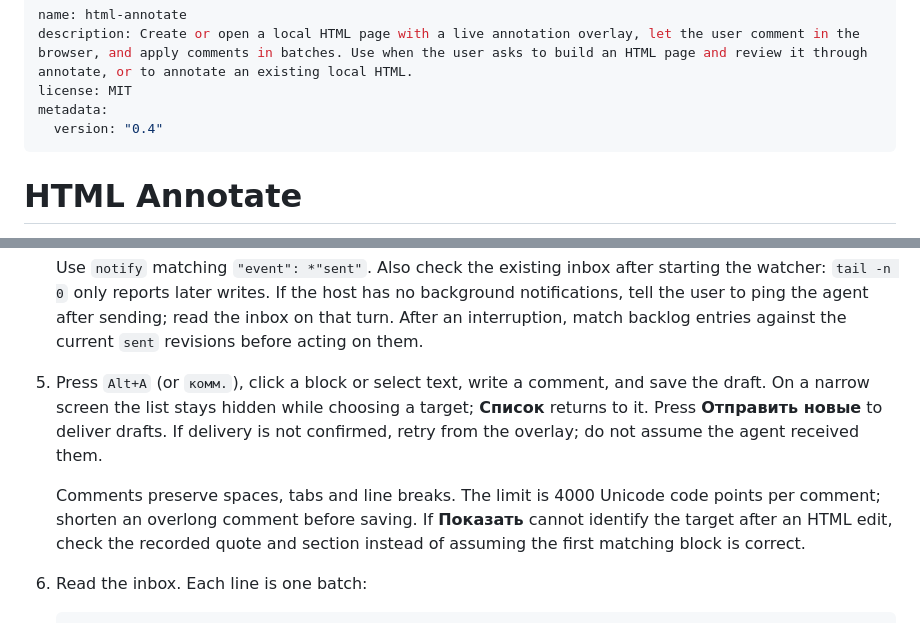
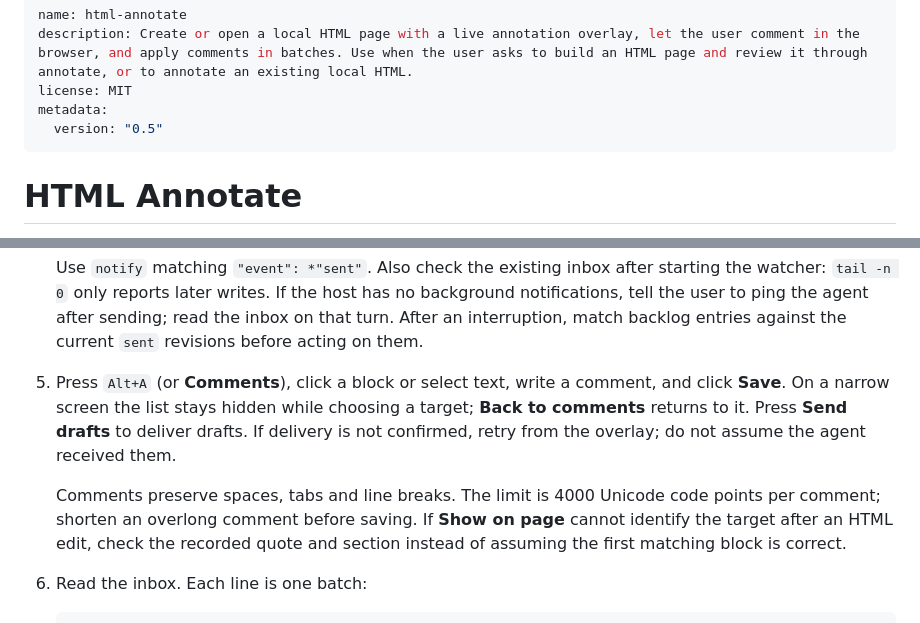
Before and after one commit to buurzx/html-annotate, a Markdown page: SKILL.md, 2 parts joined by grey strips. Rendered like a GitHub page.

```diff
--- a/SKILL.md
+++ b/SKILL.md
@@ -3,7 +3,7 @@ name: html-annotate
 description: Create or open a local HTML page with a live annotation overlay, let the user comment in the browser, and apply comments in batches. Use when the user asks to build an HTML page and review it through annotate, or to annotate an existing local HTML.
 license: MIT
 metadata:
-  version: "0.4"
+  version: "0.5"
 ---
 
 # HTML Annotate
@@ -57,9 +57,9 @@ The agent host needs shell access to start the server and permission to edit the
 
    Use `notify` matching `"event": *"sent"`. Also check the existing inbox after starting the watcher: `tail -n 0` only reports later writes. If the host has no background notifications, tell the user to ping the agent after sending; read the inbox on that turn. After an interruption, match backlog entries against the current `sent` revisions before acting on them.
 
-5. Press `Alt+A` (or `комм.`), click a block or select text, write a comment, and save the draft. On a narrow screen the list stays hidden while choosing a target; **Список** returns to it. Press **Отправить новые** to deliver drafts. If delivery is not confirmed, retry from the overlay; do not assume the agent received them.
+5. Press `Alt+A` (or **Comments**), click a block or select text, write a comment, and click **Save**. On a narrow screen the list stays hidden while choosing a target; **Back to comments** returns to it. Press **Send drafts** to deliver drafts. If delivery is not confirmed, retry from the overlay; do not assume the agent received them.
 
-   Comments preserve spaces, tabs and line breaks. The limit is 4000 Unicode code points per comment; shorten an overlong comment before saving. If **Показать** cannot identify the target after an HTML edit, check the recorded quote and section instead of assuming the first matching block is correct.
+   Comments preserve spaces, tabs and line breaks. The limit is 4000 Unicode code points per comment; shorten an overlong comment before saving. If **Show on page** cannot identify the target after an HTML edit, check the recorded quote and section instead of assuming the first matching block is correct.
 
 6. Read the inbox. Each line is one batch:
 
```
Also changed, not shown: README.md (+3 -3 lines), assets/review.png, 1 other file.
